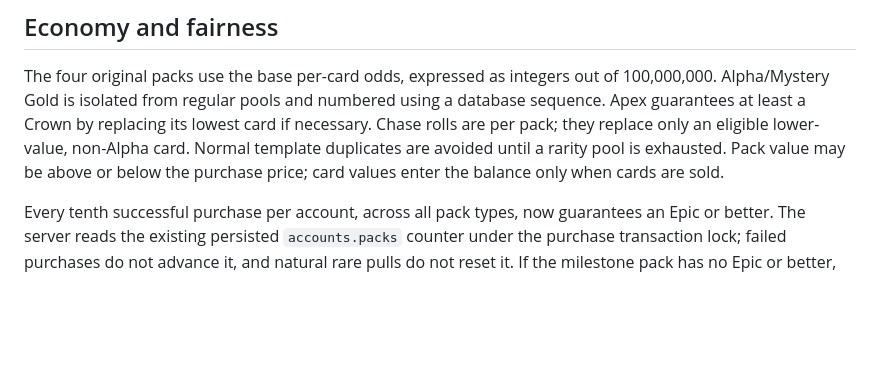
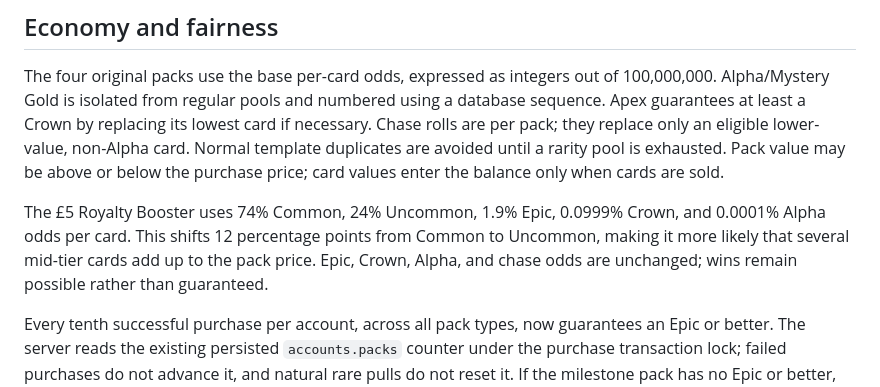
Before and after one commit to k123a-b/monarch-, a Markdown page: source-6add1ca408c2724ebd726679-f78f1d10435a0bf1/README.md, the part around the change. Rendered like a GitHub page; blank space fills up the shorter version.

Commit message:
Document Royalty Booster odds

```diff
--- a/source-6add1ca408c2724ebd726679-f78f1d10435a0bf1/README.md
+++ b/source-6add1ca408c2724ebd726679-f78f1d10435a0bf1/README.md
@@ -45,6 +45,8 @@ Before deploying the Fortnite character discovery album, apply `db/migrations/20
 
 The four original packs use the base per-card odds, expressed as integers out of 100,000,000. Alpha/Mystery Gold is isolated from regular pools and numbered using a database sequence. Apex guarantees at least a Crown by replacing its lowest card if necessary. Chase rolls are per pack; they replace only an eligible lower-value, non-Alpha card. Normal template duplicates are avoided until a rarity pool is exhausted. Pack value may be above or below the purchase price; card values enter the balance only when cards are sold.
 
+The £5 Royalty Booster uses 74% Common, 24% Uncommon, 1.9% Epic, 0.0999% Crown, and 0.0001% Alpha odds per card. This shifts 12 percentage points from Common to Uncommon, making it more likely that several mid-tier cards add up to the pack price. Epic, Crown, Alpha, and chase odds are unchanged; wins remain possible rather than guaranteed.
+
 Every tenth successful purchase per account, across all pack types, now guarantees an Epic or better. The server reads the existing persisted `accounts.packs` counter under the purchase transaction lock; failed purchases do not advance it, and natural rare pulls do not reset it. If the milestone pack has no Epic or better, its lowest card is replaced by an independently selected Epic from that pack’s collection before the unchanged chase roll. Apex keeps its stronger Crown guarantee. Existing players keep progress from their lifetime pack count. Card sell values remain varied, fixed in integer pence and visible before selling; rarity guarantees do not promise profit.
 
 The £10 World Leaders Pack has four cards. Its per-card odds are 74.92% Common, 19.2% Uncommon, 5.56% Epic, 0.31984% Crown, and 0.00016% Alpha; Common loses 1.08 percentage points to raise Epic by the same amount. A 25% card-value reduction makes pack losses more common while preserving rare high-value pulls. Some Common flags are worth 9p, 14p, or 18p after the value rebalance. Kim Jong Un is exclusive to the separate 1-in-45,000 pack chase roll, worth £15,000 virtual GBP. His reveal triggers a screen shake; reduced-motion preferences suppress the shake. Andy Burnham is an Epic with a slow center-screen portrait flight, and the Israel flag has its own blue-and-white star reveal.
```
